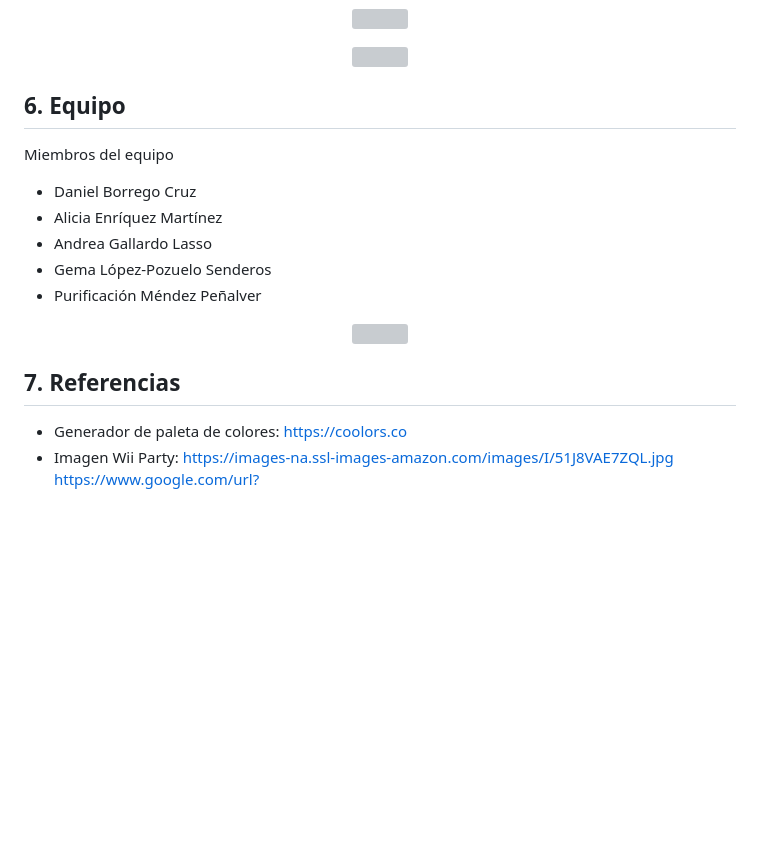
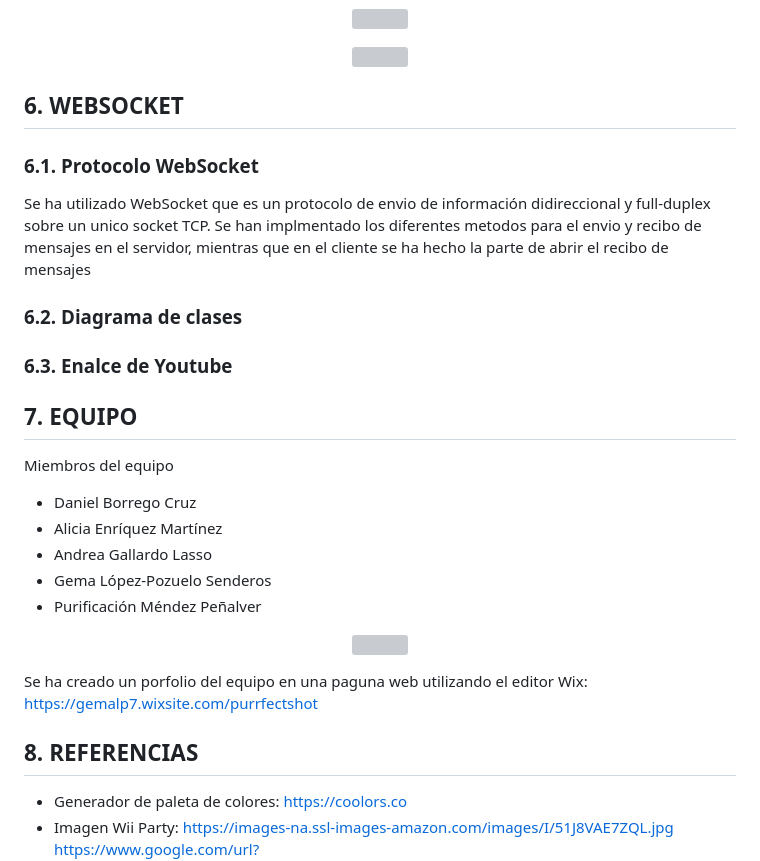
Before and after one commit to Kr1veN/purrfect_shot, a Markdown page: README.md, the part around the change. Drawn GitHub-style; blank space fills up the shorter version; grey boxes are pictures that could not be loaded.

Commit message:
Update README.md
1 parte websocket

```diff
--- a/README.md
+++ b/README.md
@@ -610,7 +610,15 @@ A continuacón se montrarán las imágenes para que se pueda seguir facilmente l
 <img src = "https://github.com/KriiveN/purrfect_shot/blob/main/src/assets/Menus/menusGDD/codigo%206.png" width = auto height = "70">
 </p>
 
-## 6. Equipo
+## 6. WEBSOCKET
+### 6.1. Protocolo WebSocket
+Se ha utilizado WebSocket que es un protocolo de envio de información didireccional y full-duplex sobre un unico socket TCP. Se han implmentado los diferentes metodos para el envio y recibo de mensajes en el servidor, mientras que en el cliente se ha hecho la parte de abrir el recibo de mensajes
+
+### 6.2. Diagrama de clases
+
+### 6.3. Enalce de Youtube
+
+## 7. EQUIPO
 Miembros del equipo
 - Daniel Borrego Cruz
 - Alicia Enríquez Martínez
@@ -622,7 +630,11 @@ Miembros del equipo
 <img src = "https://github.com/KriiveN/purrfect_shot/blob/main/src/assets/ImagenesGDD/logo_empresa.png" width = auto height = "100">
 </p>
 
-## 7. Referencias
+Se ha creado un porfolio del equipo en una paguna web utilizando el editor Wix:
+https://gemalp7.wixsite.com/purrfectshot
+
+
+## 8. REFERENCIAS
 - Generador de paleta de colores: https://coolors.co
 - Imagen Wii Party:
 https://images-na.ssl-images-amazon.com/images/I/51J8VAE7ZQL.jpg
```
